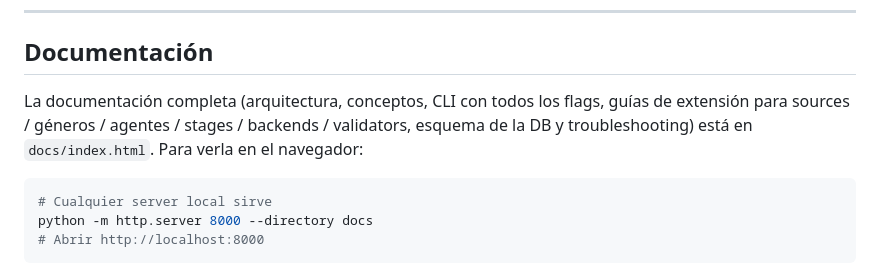
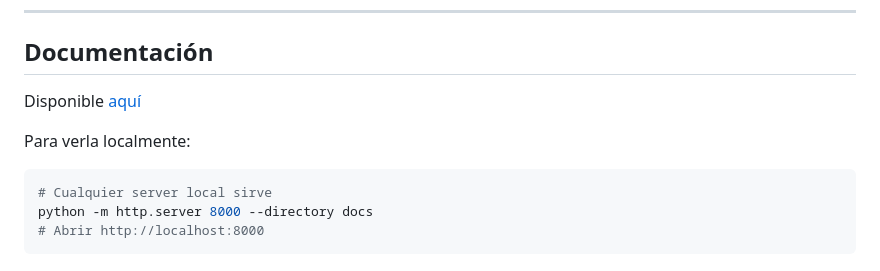
Before and after one commit to alexdcolman/EmoParse, a Markdown page: README.md, the part around the change. Drawn GitHub-style.

````diff
--- a/README.md
+++ b/README.md
@@ -95,7 +95,10 @@ emoparse run --help
 
 ## Documentación
 
-La documentación completa (arquitectura, conceptos, CLI con todos los flags, guías de extensión para sources / géneros / agentes / stages / backends / validators, esquema de la DB y troubleshooting) está en `docs/index.html`. Para verla en el navegador:
+
+Disponible [aquí](https://alexdcolman.github.io/EmoParse/)
+
+Para verla localmente:
 
 ```bash
 # Cualquier server local sirve
````
